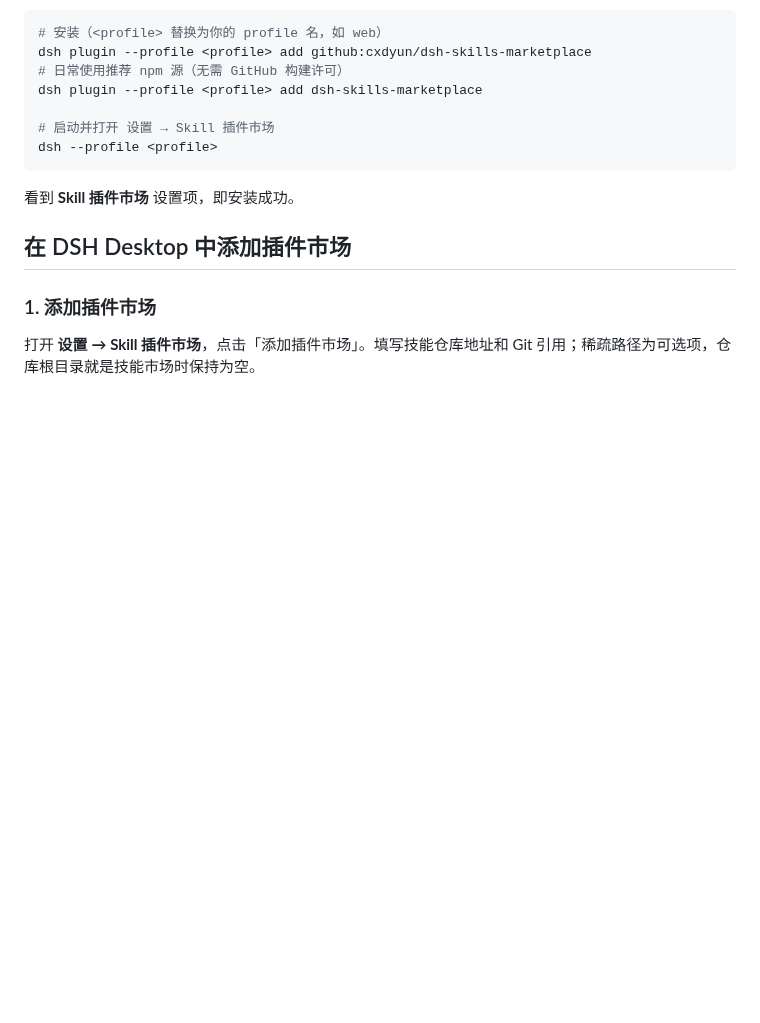
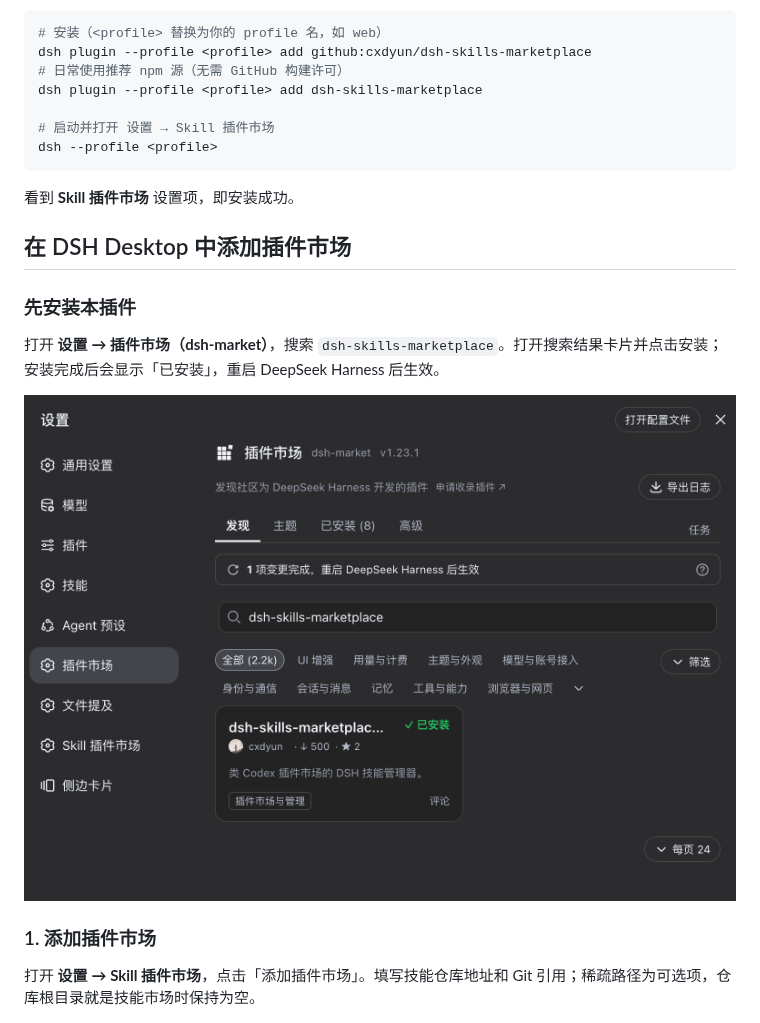
Before and after one commit to cxdyun/dsh-skills-marketplace, a Markdown page: README.md, the part around the change. Rendered like a GitHub page; pictures changed too: docs/images/install-from-dsh-market.png (added); blank space fills up the shorter version.

Commit message:
docs(readme): 补充 DSH Desktop 安装指引
# 改动范围
在 DSH Desktop 添加插件市场章节前增加 dsh-market 搜索并安装本插件的图文步骤。

# 改动影响
用户可按截图在 DSH Desktop 插件市场找到并安装 dsh-skills-marketplace，再继续添加技能市场。

# 测试建议
检查 README 中图片渲染，并按图在 DSH Desktop 搜索插件。

协作者：王浩兵

```diff
--- a/README.md
+++ b/README.md
@@ -30,6 +30,12 @@ dsh --profile <profile>
 看到 **Skill 插件市场** 设置项，即安装成功。
 
 ## 在 DSH Desktop 中添加插件市场
+
+### 先安装本插件
+
+打开 **设置 → 插件市场（dsh-market）**，搜索 `dsh-skills-marketplace`。打开搜索结果卡片并点击安装；安装完成后会显示「已安装」，重启 DeepSeek Harness 后生效。
+
+![在 DSH Desktop 的插件市场搜索 dsh-skills-marketplace](./docs/images/install-from-dsh-market.png)
 
 ### 1. 添加插件市场
 
```
